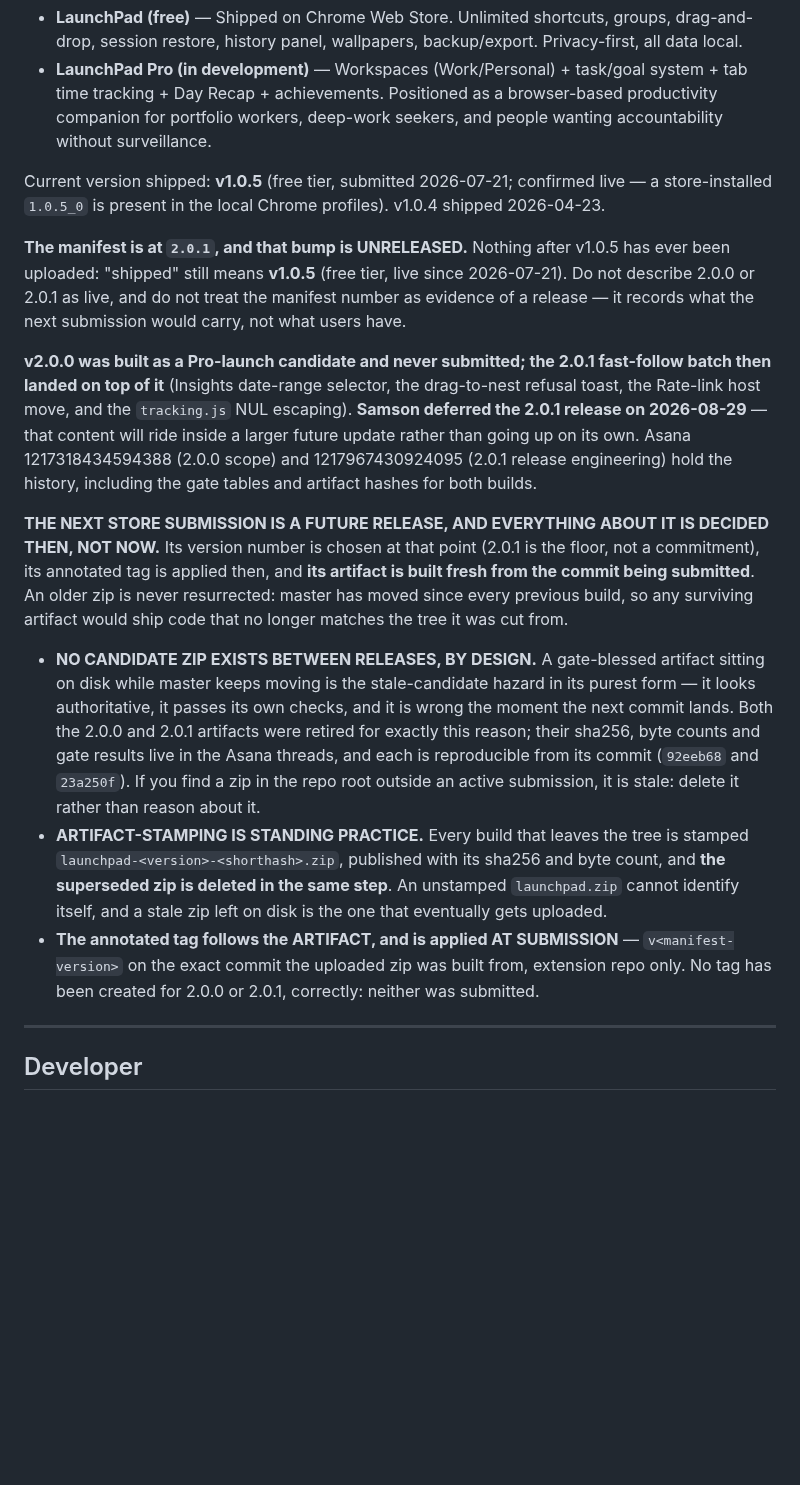
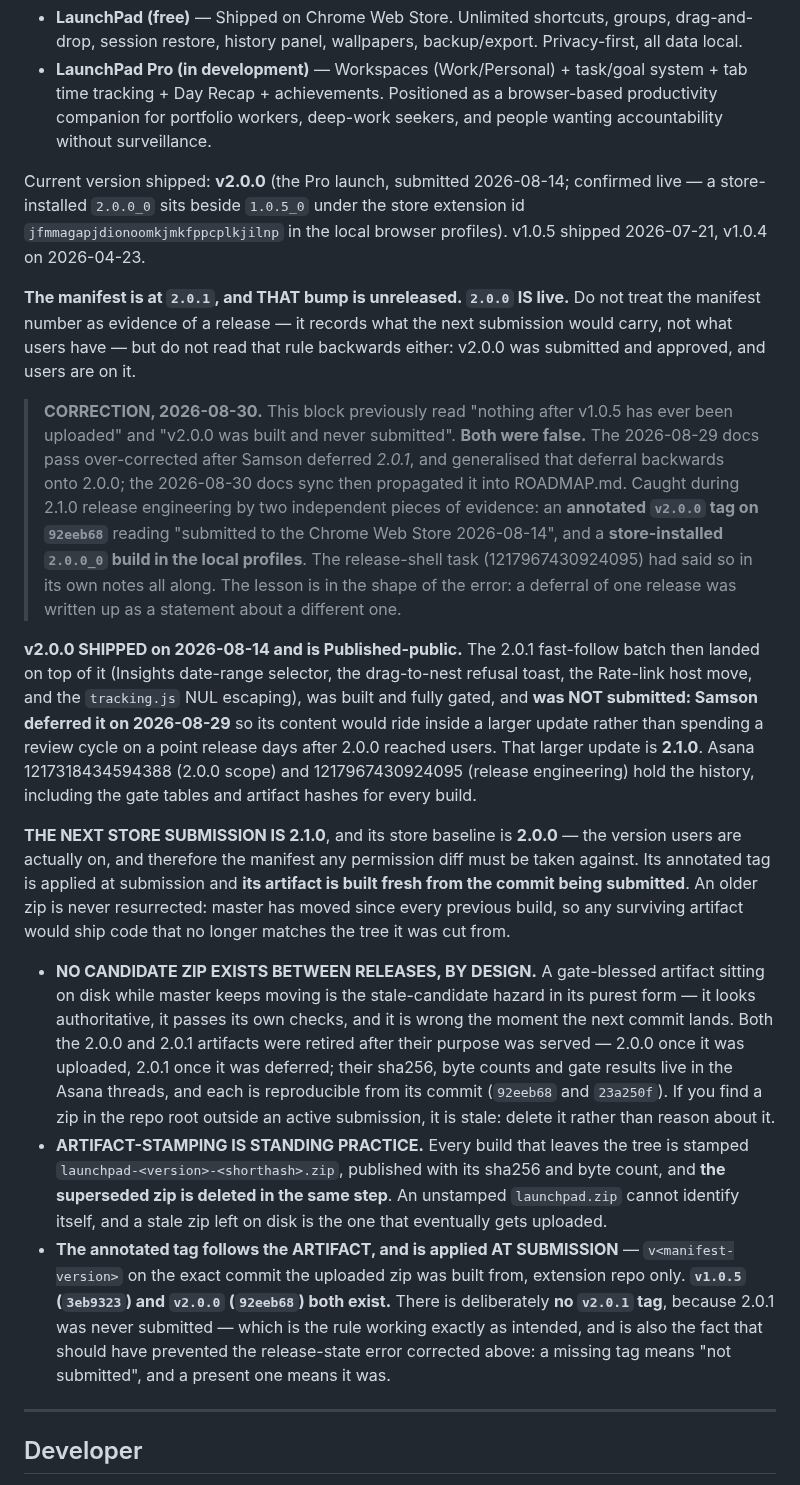
Before and after one commit to samson-cyber/launchpad, a Markdown page: CLAUDE.md, the part around one of its changes. Drawn GitHub-style; blank space fills up the shorter version.

```diff
--- a/CLAUDE.md
+++ b/CLAUDE.md
@@ -11,17 +11,19 @@ LaunchPad is a Chrome extension that replaces Chrome's default new tab page with
 - **LaunchPad (free)** — Shipped on Chrome Web Store. Unlimited shortcuts, groups, drag-and-drop, session restore, history panel, wallpapers, backup/export. Privacy-first, all data local.
 - **LaunchPad Pro (in development)** — Workspaces (Work/Personal) + task/goal system + tab time tracking + Day Recap + achievements. Positioned as a browser-based productivity companion for portfolio workers, deep-work seekers, and people wanting accountability without surveillance.
 
-Current version shipped: **v1.0.5** (free tier, submitted 2026-07-21; confirmed live — a store-installed `1.0.5_0` is present in the local Chrome profiles). v1.0.4 shipped 2026-04-23.
+Current version shipped: **v2.0.0** (the Pro launch, submitted 2026-08-14; confirmed live — a store-installed `2.0.0_0` sits beside `1.0.5_0` under the store extension id `jfmmagapjdionoomkjmkfppcplkjilnp` in the local browser profiles). v1.0.5 shipped 2026-07-21, v1.0.4 on 2026-04-23.
 
-**The manifest is at `2.0.1`, and that bump is UNRELEASED.** Nothing after v1.0.5 has ever been uploaded: "shipped" still means **v1.0.5** (free tier, live since 2026-07-21). Do not describe 2.0.0 or 2.0.1 as live, and do not treat the manifest number as evidence of a release — it records what the next submission would carry, not what users have.
+**The manifest is at `2.0.1`, and THAT bump is unreleased. `2.0.0` IS live.** Do not treat the manifest number as evidence of a release — it records what the next submission would carry, not what users have — but do not read that rule backwards either: v2.0.0 was submitted and approved, and users are on it.
 
-**v2.0.0 was built as a Pro-launch candidate and never submitted; the 2.0.1 fast-follow batch then landed on top of it** (Insights date-range selector, the drag-to-nest refusal toast, the Rate-link host move, and the `tracking.js` NUL escaping). **Samson deferred the 2.0.1 release on 2026-08-29** — that content will ride inside a larger future update rather than going up on its own. Asana 1217318434594388 (2.0.0 scope) and 1217967430924095 (2.0.1 release engineering) hold the history, including the gate tables and artifact hashes for both builds.
+> **CORRECTION, 2026-08-30.** This block previously read "nothing after v1.0.5 has ever been uploaded" and "v2.0.0 was built and never submitted". **Both were false.** The 2026-08-29 docs pass over-corrected after Samson deferred *2.0.1*, and generalised that deferral backwards onto 2.0.0; the 2026-08-30 docs sync then propagated it into ROADMAP.md. Caught during 2.1.0 release engineering by two independent pieces of evidence: an **annotated `v2.0.0` tag on `92eeb68`** reading "submitted to the Chrome Web Store 2026-08-14", and a **store-installed `2.0.0_0` build in the local profiles**. The release-shell task (1217967430924095) had said so in its own notes all along. The lesson is in the shape of the error: a deferral of one release was written up as a statement about a different one.
 
-**THE NEXT STORE SUBMISSION IS A FUTURE RELEASE, AND EVERYTHING ABOUT IT IS DECIDED THEN, NOT NOW.** Its version number is chosen at that point (2.0.1 is the floor, not a commitment), its annotated tag is applied then, and **its artifact is built fresh from the commit being submitted**. An older zip is never resurrected: master has moved since every previous build, so any surviving artifact would ship code that no longer matches the tree it was cut from.
+**v2.0.0 SHIPPED on 2026-08-14 and is Published-public.** The 2.0.1 fast-follow batch then landed on top of it (Insights date-range selector, the drag-to-nest refusal toast, the Rate-link host move, and the `tracking.js` NUL escaping), was built and fully gated, and **was NOT submitted: Samson deferred it on 2026-08-29** so its content would ride inside a larger update rather than spending a review cycle on a point release days after 2.0.0 reached users. That larger update is **2.1.0**. Asana 1217318434594388 (2.0.0 scope) and 1217967430924095 (release engineering) hold the history, including the gate tables and artifact hashes for every build.
 
-- **NO CANDIDATE ZIP EXISTS BETWEEN RELEASES, BY DESIGN.** A gate-blessed artifact sitting on disk while master keeps moving is the stale-candidate hazard in its purest form — it looks authoritative, it passes its own checks, and it is wrong the moment the next commit lands. Both the 2.0.0 and 2.0.1 artifacts were retired for exactly this reason; their sha256, byte counts and gate results live in the Asana threads, and each is reproducible from its commit (`92eeb68` and `23a250f`). If you find a zip in the repo root outside an active submission, it is stale: delete it rather than reason about it.
+**THE NEXT STORE SUBMISSION IS 2.1.0**, and its store baseline is **2.0.0** — the version users are actually on, and therefore the manifest any permission diff must be taken against. Its annotated tag is applied at submission and **its artifact is built fresh from the commit being submitted**. An older zip is never resurrected: master has moved since every previous build, so any surviving artifact would ship code that no longer matches the tree it was cut from.
+
+- **NO CANDIDATE ZIP EXISTS BETWEEN RELEASES, BY DESIGN.** A gate-blessed artifact sitting on disk while master keeps moving is the stale-candidate hazard in its purest form — it looks authoritative, it passes its own checks, and it is wrong the moment the next commit lands. Both the 2.0.0 and 2.0.1 artifacts were retired after their purpose was served — 2.0.0 once it was uploaded, 2.0.1 once it was deferred; their sha256, byte counts and gate results live in the Asana threads, and each is reproducible from its commit (`92eeb68` and `23a250f`). If you find a zip in the repo root outside an active submission, it is stale: delete it rather than reason about it.
 - **ARTIFACT-STAMPING IS STANDING PRACTICE.** Every build that leaves the tree is stamped `launchpad-<version>-<shorthash>.zip`, published with its sha256 and byte count, and **the superseded zip is deleted in the same step**. An unstamped `launchpad.zip` cannot identify itself, and a stale zip left on disk is the one that eventually gets uploaded.
-- **The annotated tag follows the ARTIFACT, and is applied AT SUBMISSION** — `v<manifest-version>` on the exact commit the uploaded zip was built from, extension repo only. No tag has been created for 2.0.0 or 2.0.1, correctly: neither was submitted.
+- **The annotated tag follows the ARTIFACT, and is applied AT SUBMISSION** — `v<manifest-version>` on the exact commit the uploaded zip was built from, extension repo only. **`v1.0.5` (`3eb9323`) and `v2.0.0` (`92eeb68`) both exist.** There is deliberately **no `v2.0.1` tag**, because 2.0.1 was never submitted — which is the rule working exactly as intended, and is also the fact that should have prevented the release-state error corrected above: a missing tag means "not submitted", and a present one means it was.
 
 ---
 
```
Also changed, not shown: other parts of CLAUDE.md (+1 -1 lines), docs/RELEASE-NOTES-2.1.0.md (+9 -4 lines), docs/ROADMAP.md (+17 -17 lines).
